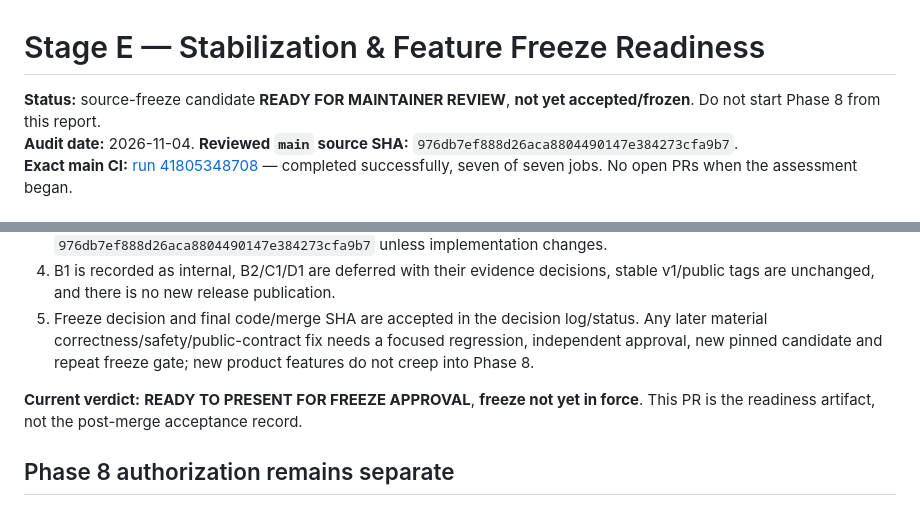
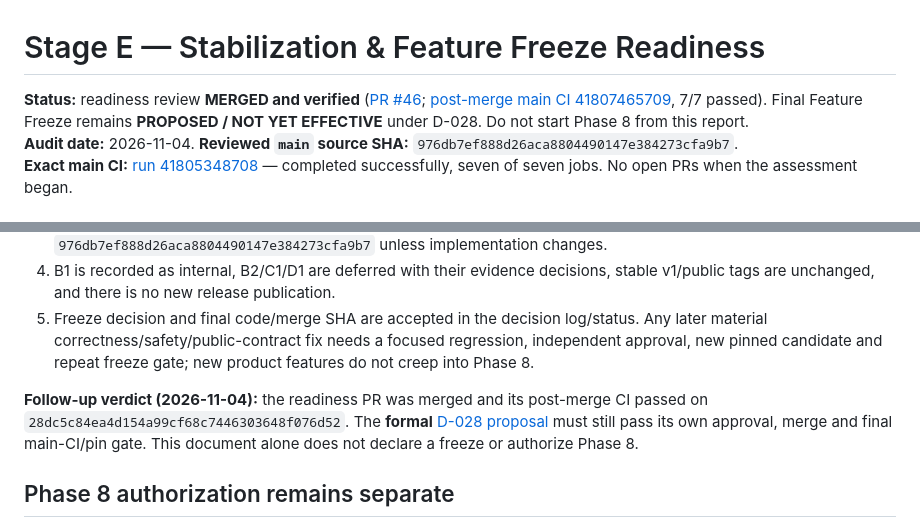
Before and after one commit to milad-seify/IntentOS, a Markdown page: docs/STAGE_E_FREEZE_READINESS.md, 2 parts joined by grey strips. Drawn GitHub-style.

Commit message:
docs(freeze): align formal candidate status and evidence boundaries

```diff
--- a/docs/STAGE_E_FREEZE_READINESS.md
+++ b/docs/STAGE_E_FREEZE_READINESS.md
@@ -1,6 +1,6 @@
 # Stage E — Stabilization & Feature Freeze Readiness
 
-**Status:** source-freeze candidate **READY FOR MAINTAINER REVIEW**, **not yet accepted/frozen**. Do not start Phase 8 from this report.
+**Status:** readiness review **MERGED and verified** ([PR #46](https://github.com/milad-seify/IntentOS/pull/46); [post-merge main CI 41807465709](https://github.com/milad-seify/IntentOS/actions/runs/41807465709), 7/7 passed). Final Feature Freeze remains **PROPOSED / NOT YET EFFECTIVE** under D-028. Do not start Phase 8 from this report.
 **Audit date:** 2026-11-04. **Reviewed `main` source SHA:** `976db7ef888d26aca8804490147e384273cfa9b7`.
 **Exact main CI:** [run 41805348708](https://github.com/milad-seify/IntentOS/actions/runs/41805348708) — completed successfully, seven of seven jobs. No open PRs when the assessment began.
 
@@ -46,7 +46,7 @@ A **formal Stage E feature freeze** may be recorded only after all of the follow
 4. B1 is recorded as internal, B2/C1/D1 are deferred with their evidence decisions, stable v1/public tags are unchanged, and there is no new release publication.
 5. Freeze decision and final code/merge SHA are accepted in the decision log/status. Any later material correctness/safety/public-contract fix needs a focused regression, independent approval, new pinned candidate and repeat freeze gate; new product features do not creep into Phase 8.
 
-**Current verdict:** **READY TO PRESENT FOR FREEZE APPROVAL**, **freeze not yet in force**. This PR is the readiness artifact, not the post-merge acceptance record.
+**Follow-up verdict (2026-11-04):** the readiness PR was merged and its post-merge CI passed on `28dc5c84ea4d154a99cf68c7446303648f076d52`. The **formal** [D-028 proposal](DECISIONS.md) must still pass its own approval, merge and final main-CI/pin gate. This document alone does not declare a freeze or authorize Phase 8.
 
 ## Phase 8 authorization remains separate
 
```
